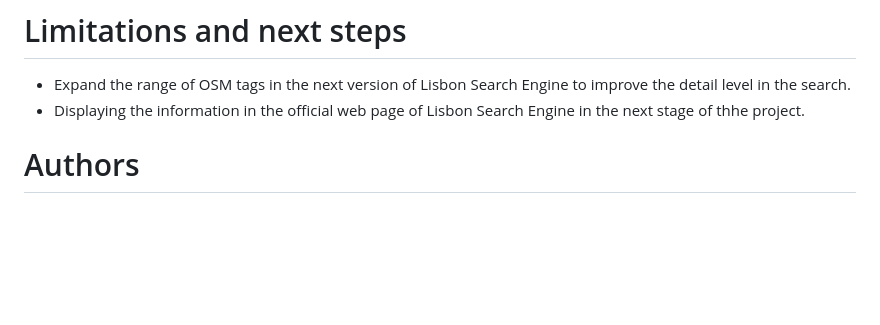
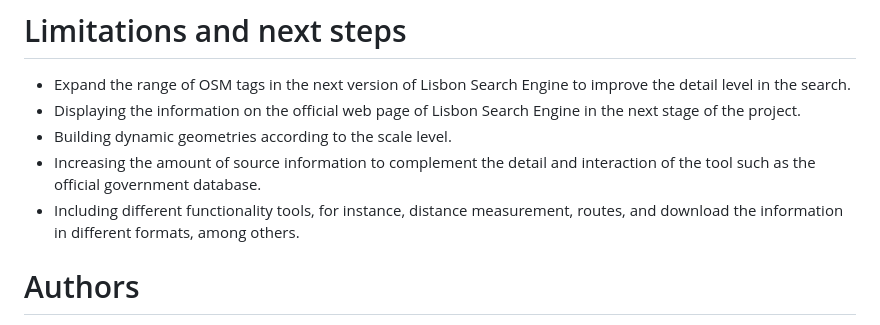
Before and after one commit to ProgrammingCourse2023/Lisbon_Search_Engine, a Markdown page: README.md, the part around the change printed below. Drawn GitHub-style; blank space fills up the shorter version.

```diff
--- a/README.md
+++ b/README.md
@@ -161,9 +161,10 @@ https://user-images.githubusercontent.com/126191930/221661715-7df43a10-d5f3-4937
 # Limitations and next steps
 
  - Expand the range of OSM tags in the next version of Lisbon Search Engine to improve the detail level in the search.
- - Displaying the information in the official web page of Lisbon Search Engine in the next stage of thhe project.
-
-
+ - Displaying the information on the official web page of Lisbon Search Engine in the next stage of the project.
+- Building dynamic geometries according to the scale level.
+- Increasing the amount of source information to complement the detail and interaction of the tool such as the official government database.
+- Including different functionality tools, for instance, distance measurement, routes, and download the information in different formats, among others.
 
 
 # Authors
```
Also changed, not shown: other parts of README.md (+5 -5 lines).
